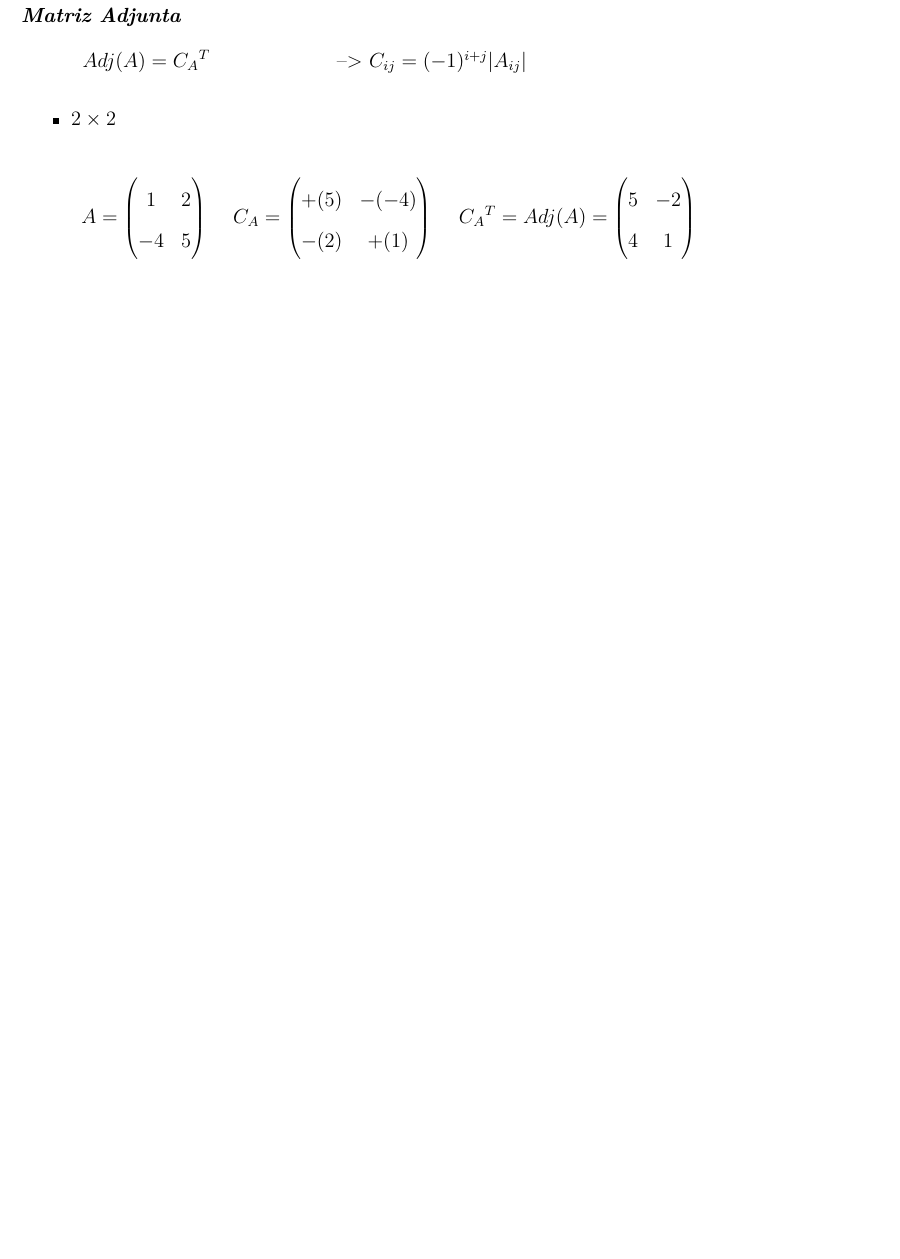
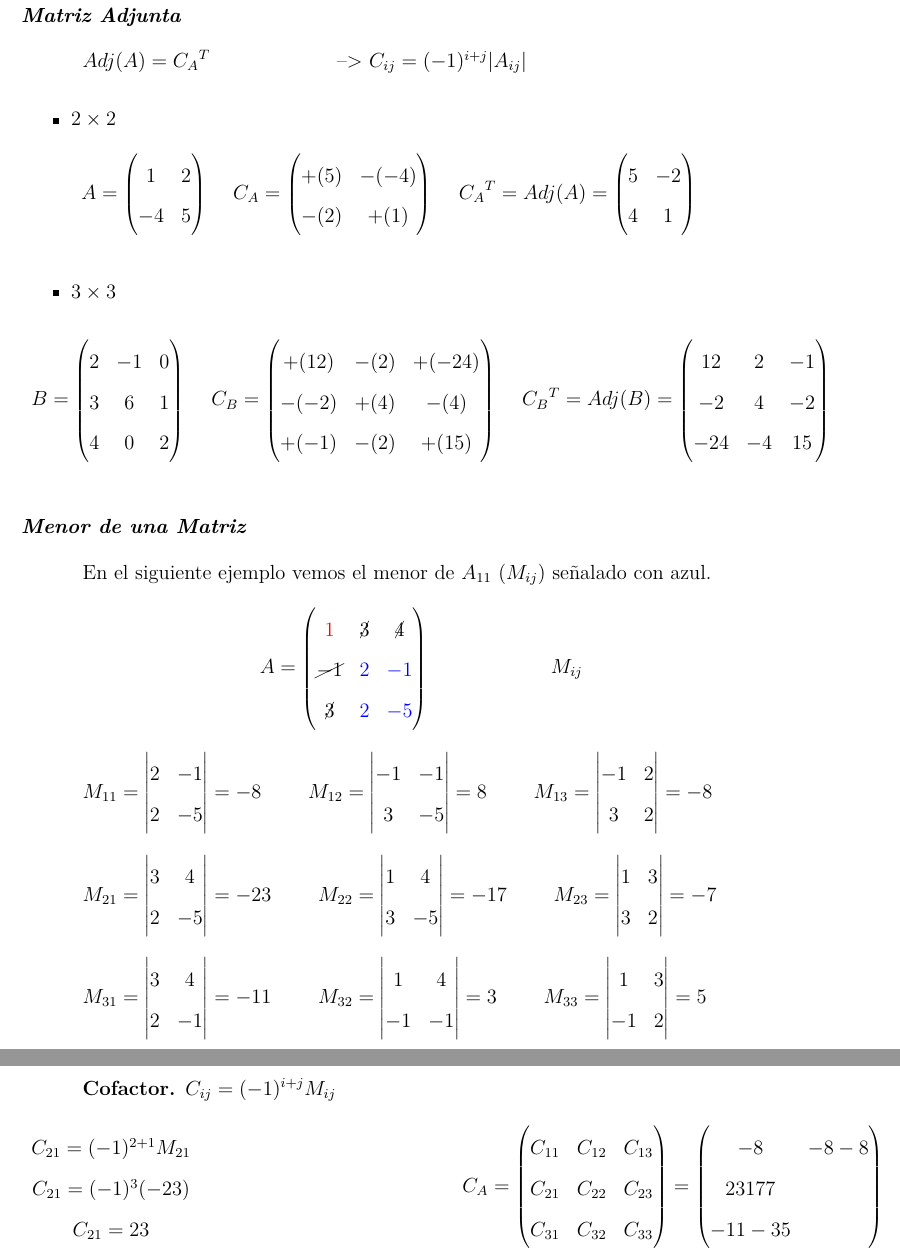
Before and after one commit to cris6h16/calculo-latex-portafolio, a LaTeX paper (Caratula/caratula.tex): part of page 12 of 13 before the commit and two parts of pages 12 and 13 of 14 after it, the two joined at a grey line, cut so that both start at the same text, the shorter picture padded with empty space. Compiled offline with pdfLaTeX.

Commit message:
docs agregados - incompletos

```diff
--- a/Caratula/caratula.tex
+++ b/Caratula/caratula.tex
@@ -10,6 +10,7 @@
 % Required package
 \usepackage{amsmath}
 \usepackage{xcolor}
+\usepackage{cancel}
 
 \selectlanguage{spanish}
 \useunder{\uline}{\ul}{}
@@ -444,15 +445,97 @@ Se multiplica el numero escalar por toda una fila o columna, a continuación se
 ${Adj}(A)={C_A}^T$	\qquad \qquad \qquad -->	$C_{ij}=(-1)^{i+j} |A_{ij}|$
 \begin{itemize}
 
-\item $2 \times 2$ \\[1cm]
+\item $2 \times 2$ \\[0.5cm]
 \begin{tabular}{ccc}
 $A= \begin{pmatrix} 1 & 2 \\ -4 & 5 \end{pmatrix}$ \quad &
 $C_A= \begin{pmatrix} +(5) & -(-4) \\ -(2) & +(1) \end{pmatrix}$ \quad &
 ${C_A}^T = {Adj}(A)=\begin{pmatrix} 5 & -2 \\ 4 & 1 \end{pmatrix}$
+\end{tabular} \\[1cm]
+
+\item $3 \times 3$ \\[0.5cm]
+\begin{table}
+\centering
+\begin{tabular}{ccc}
+$B= \begin{pmatrix}
+2 & -1 & 0 \\
+3 & 6 & 1 \\
+4 & 0 & 2
+\end{pmatrix}$ \quad &
+$C_B= \begin{pmatrix}
++(12) & -(2) & +(-24) \\
+-(-2) & +(4) & -(4) \\
++(-1) & -(2) & +(15) \end{pmatrix}$ \quad &
+${C_B}^T = {Adj}(B)=\begin{pmatrix}
+12 & 2 & -1 \\
+-2 & 4 & -2 \\
+-24 & -4 & 15 \end{pmatrix}$
 \end{tabular}
-
+\end{table}
 \end{itemize}
 
+\subsubsection{Menor de una Matriz}
+En el siguiente ejemplo vemos el menor de $A_{11}$ ($M_{ij}$) señalado con azul.
+$$A=\begin{pmatrix}
+\color{red}1 &  \cancel{3} & \cancel{4} \\
+\cancel{-1} & \color{blue}2 & \color{blue}-1 \\
+\cancel{3} & \color{blue}2 & \color{blue}-5
+\end{pmatrix} 	\qquad \qquad \qquad	M_{ij}$$
+
+$M_{11}=\left| \begin{matrix}
+2 & -1 \\ 2 & -5 \end{matrix} \right| = -8$
+\qquad
+$M_{12}=\left| \begin{matrix}
+-1 & -1 \\ 3 & -5 \end{matrix} \right| = 8$
+\qquad
+$M_{13}=\left| \begin{matrix}
+-1 & 2 \\ 3 & 2 \end{matrix} \right| = -8$ \\[0.4cm]
+
+
+$M_{21}=\left| \begin{matrix}
+3 & 4 \\ 2 & -5 \end{matrix} \right| = -23$
+\qquad
+$M_{22}=\left| \begin{matrix}
+1 & 4 \\ 3 & -5 \end{matrix} \right| = -17$
+\qquad
+$M_{23}=\left| \begin{matrix}
+1 & 3 \\ 3 & 2 \end{matrix} \right| = -7$\\[0.4cm]
+
+
+$M_{31}=\left| \begin{matrix}
+3 & 4 \\ 2 & -1 \end{matrix} \right| = -11$
+\qquad
+$M_{32}=\left| \begin{matrix}
+1 & 4 \\ -1 & -1 \end{matrix} \right| = 3$
+\qquad
+$M_{33}=\left| \begin{matrix}
+1 & 3 \\ -1 & 2 \end{matrix} \right| = 5$ \\
+
+\newpage
+\paragraph{Cofactor} $C_{ij}
+=(-1)^{i+j}M_{ij}$ \\
+\begin{table}[H]
+\begin{tabular}{c}
+$C_{21}=(-1)^{2+1}M_{21}$ \\
+$C_{21}=(-1)^3(-23)$ \\
+$C_{21}=23$
+\end{tabular}
+\hspace{5cm}
+\begin{tabular}{c}
+$C_A=\begin{pmatrix}
+C_{11} & C_{12} & C_{13} \\
+C_{21} & C_{22} & C_{23} \\
+C_{31} & C_{32} & C_{33} \\
+\end{pmatrix}
+=
+\begin{pmatrix}
+-8 & -8 -8 \\
+23 17 7 \\
+-11 -3 5
+\end{pmatrix}
+$
+\end{tabular} \\
+
+\end{table}
 
 \newpage
 % Referencias
```
Also changed, not shown: Caratula/caratula.pdf, README.md (added), img.png (added), img_1.png (added), img_2.png (added).
